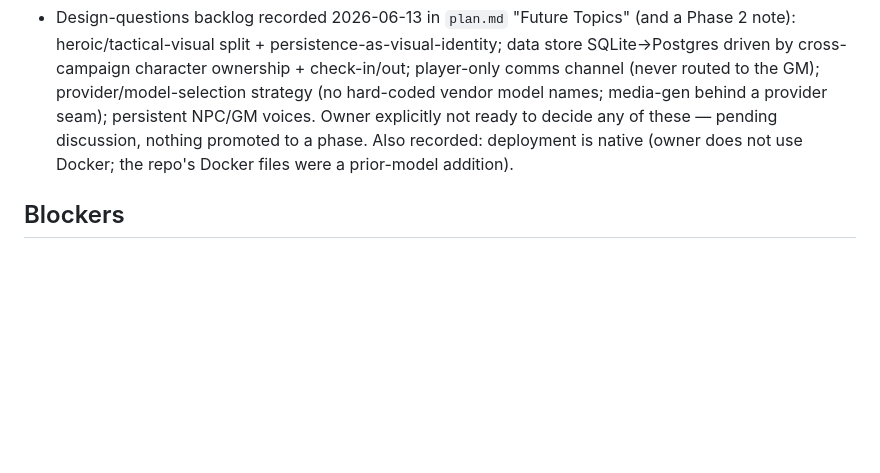
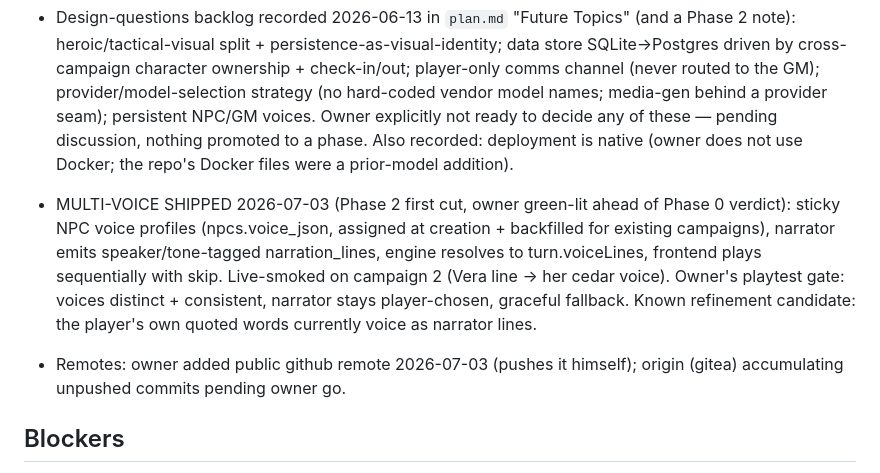
Before and after one commit to roethlar/ai-rpg-engine, a Markdown page: .agents/state.md, the part around the change. Rendered like a GitHub page; blank space fills up the shorter version.

Commit message:
docs(state): record multi-voice shipped
Co-Authored-By: Claude Fable 5 <noreply@anthropic.com>

```diff
--- a/.agents/state.md
+++ b/.agents/state.md
@@ -29,6 +29,9 @@ short and update it when important repo facts change.
 
 - Design-questions backlog recorded 2026-06-13 in `plan.md` "Future Topics" (and a Phase 2 note): heroic/tactical-visual split + persistence-as-visual-identity; data store SQLite→Postgres driven by cross-campaign character ownership + check-in/out; player-only comms channel (never routed to the GM); provider/model-selection strategy (no hard-coded vendor model names; media-gen behind a provider seam); persistent NPC/GM voices. Owner explicitly not ready to decide any of these — pending discussion, nothing promoted to a phase. Also recorded: deployment is native (owner does not use Docker; the repo's Docker files were a prior-model addition).
 
+- MULTI-VOICE SHIPPED 2026-07-03 (Phase 2 first cut, owner green-lit ahead of Phase 0 verdict): sticky NPC voice profiles (npcs.voice_json, assigned at creation + backfilled for existing campaigns), narrator emits speaker/tone-tagged narration_lines, engine resolves to turn.voiceLines, frontend plays sequentially with skip. Live-smoked on campaign 2 (Vera line → her cedar voice). Owner's playtest gate: voices distinct + consistent, narrator stays player-chosen, graceful fallback. Known refinement candidate: the player's own quoted words currently voice as narrator lines.
+- Remotes: owner added public github remote 2026-07-03 (pushes it himself); origin (gitea) accumulating unpushed commits pending owner go.
+
 ## Blockers
 
 - None recorded. (Depends on human starting a test campaign in the running server UI at http://localhost:3000 or 3001 and submitting the exact clarification test inputs.)
```
